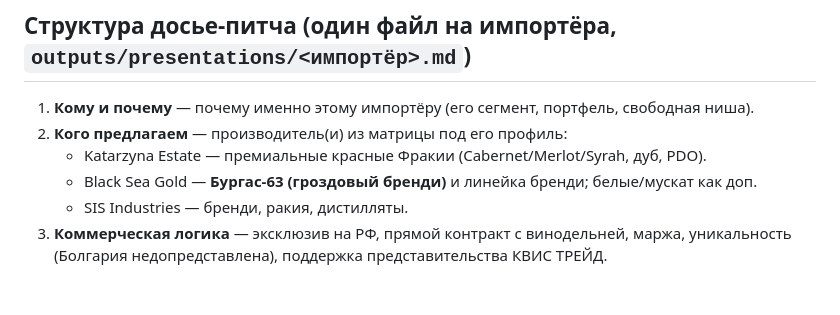
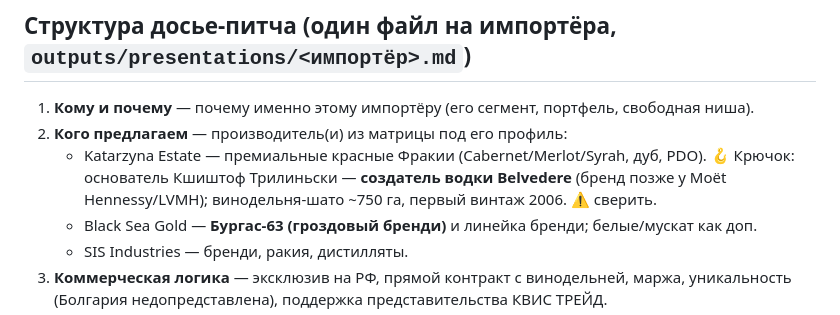
Before and after one commit to ivomih37-star/vina-bolgarii, a Markdown page: biar-outreach/3-presentation-frameworks.md, the part around the change. GitHub-like rendering; blank space fills up the shorter version.

Commit message:
Add Belvedere founder hook to Katarzyna pitch framework
Крючок для презентации Katarzyna: основатель Кшиштоф Трилиньски —
создатель водки Belvedere (позже Moët Hennessy/LVMH), винодельня-шато
~750 га, первый винтаж 2006. Добавлено в 3-presentation-frameworks.md;
также в досье Simple (outputs, локально) и карточку Katarzyna в Notion.

Co-Authored-By: Claude Opus 4.8 <noreply@anthropic.com>
Claude-Session: https://claude.ai/code/session_01MVC4qU6GijHWRRQidCbNsT

```diff
--- a/biar-outreach/3-presentation-frameworks.md
+++ b/biar-outreach/3-presentation-frameworks.md
@@ -9,6 +9,8 @@
 1. **Кому и почему** — почему именно этому импортёру (его сегмент, портфель, свободная ниша).
 2. **Кого предлагаем** — производитель(и) из матрицы под его профиль:
    - Katarzyna Estate — премиальные красные Фракии (Cabernet/Merlot/Syrah, дуб, PDO).
+     🪝 Крючок: основатель Кшиштоф Трилиньски — **создатель водки Belvedere** (бренд
+     позже у Moët Hennessy/LVMH); винодельня-шато ~750 га, первый винтаж 2006. ⚠️ сверить.
    - Black Sea Gold — **Бургас-63 (гроздовый бренди)** и линейка бренди; белые/мускат как доп.
    - SIS Industries — бренди, ракия, дистилляты.
 3. **Коммерческая логика** — эксклюзив на РФ, прямой контракт с винодельней, маржа,
```
